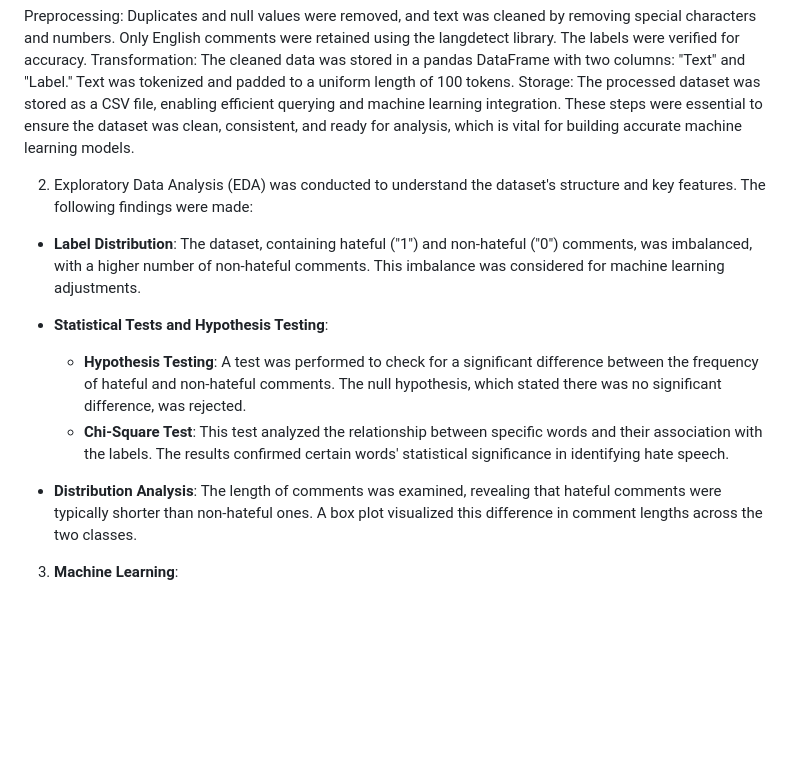
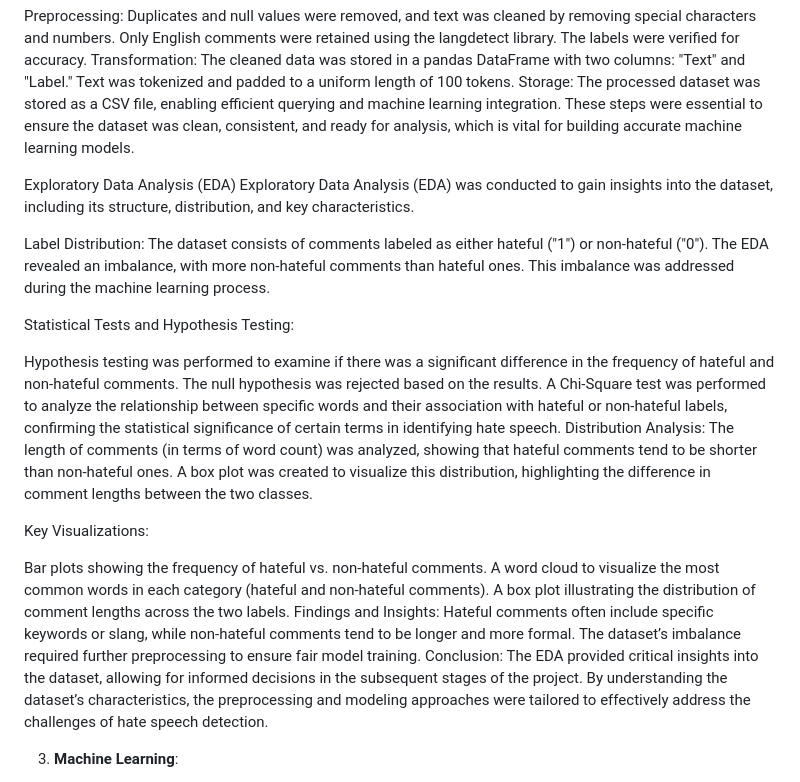
Before and after one commit to GowthamT-1610/Hate-Speech-Detection, a Markdown page: README.md, the part around the change. GitHub-like rendering; blank space fills up the shorter version.

```diff
--- a/README.md
+++ b/README.md
@@ -28,15 +28,27 @@ Transformation: The cleaned data was stored in a pandas DataFrame with two colum
 Storage: The processed dataset was stored as a CSV file, enabling efficient querying and machine learning integration.
 These steps were essential to ensure the dataset was clean, consistent, and ready for analysis, which is vital for building accurate machine learning models.
 
-2. Exploratory Data Analysis (EDA) was conducted to understand the dataset's structure and key features. The following findings were made:
+Exploratory Data Analysis (EDA)
+Exploratory Data Analysis (EDA) was conducted to gain insights into the dataset, including its structure, distribution, and key characteristics.
 
-- **Label Distribution**: The dataset, containing hateful ("1") and non-hateful ("0") comments, was imbalanced, with a higher number of non-hateful comments. This imbalance was considered for machine learning adjustments.
+Label Distribution: The dataset consists of comments labeled as either hateful ("1") or non-hateful ("0"). The EDA revealed an imbalance, with more non-hateful comments than hateful ones. This imbalance was addressed during the machine learning process.
 
-- **Statistical Tests and Hypothesis Testing**:
-  - **Hypothesis Testing**: A test was performed to check for a significant difference between the frequency of hateful and non-hateful comments. The null hypothesis, which stated there was no significant difference, was rejected.
-  - **Chi-Square Test**: This test analyzed the relationship between specific words and their association with the labels. The results confirmed certain words' statistical significance in identifying hate speech.
+Statistical Tests and Hypothesis Testing:
 
-- **Distribution Analysis**: The length of comments was examined, revealing that hateful comments were typically shorter than non-hateful ones. A box plot visualized this difference in comment lengths across the two classes.
+Hypothesis testing was performed to examine if there was a significant difference in the frequency of hateful and non-hateful comments. The null hypothesis was rejected based on the results.
+A Chi-Square test was performed to analyze the relationship between specific words and their association with hateful or non-hateful labels, confirming the statistical significance of certain terms in identifying hate speech.
+Distribution Analysis: The length of comments (in terms of word count) was analyzed, showing that hateful comments tend to be shorter than non-hateful ones. A box plot was created to visualize this distribution, highlighting the difference in comment lengths between the two classes.
+
+Key Visualizations:
+
+Bar plots showing the frequency of hateful vs. non-hateful comments.
+A word cloud to visualize the most common words in each category (hateful and non-hateful comments).
+A box plot illustrating the distribution of comment lengths across the two labels.
+Findings and Insights:
+Hateful comments often include specific keywords or slang, while non-hateful comments tend to be longer and more formal.
+The dataset’s imbalance required further preprocessing to ensure fair model training.
+Conclusion:
+The EDA provided critical insights into the dataset, allowing for informed decisions in the subsequent stages of the project. By understanding the dataset’s characteristics, the preprocessing and modeling approaches were tailored to effectively address the challenges of hate speech detection.
 
 3. **Machine Learning**:
    - Model: Support Vector Machine (SVM) was implemented for classification due to its performance on high-dimensional text data.
```
